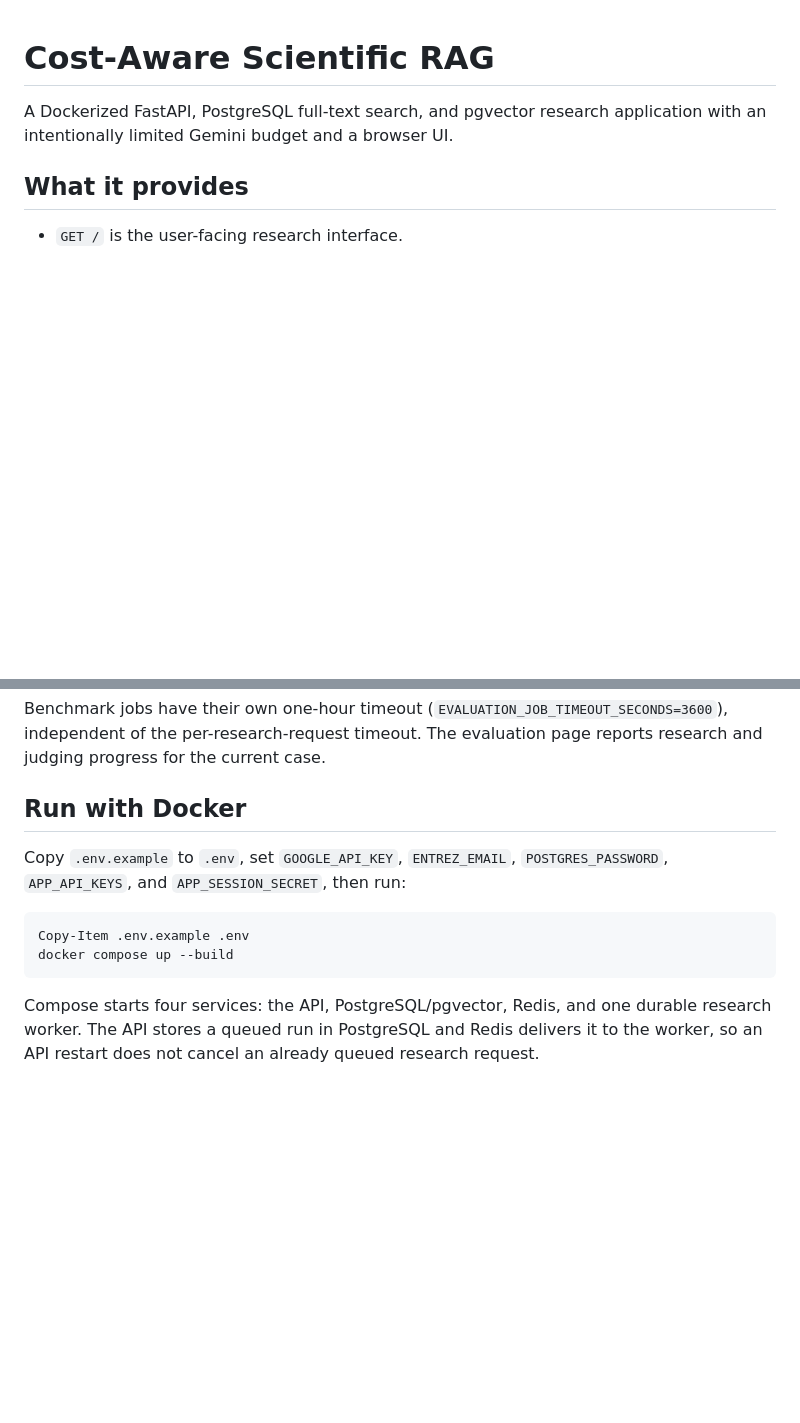
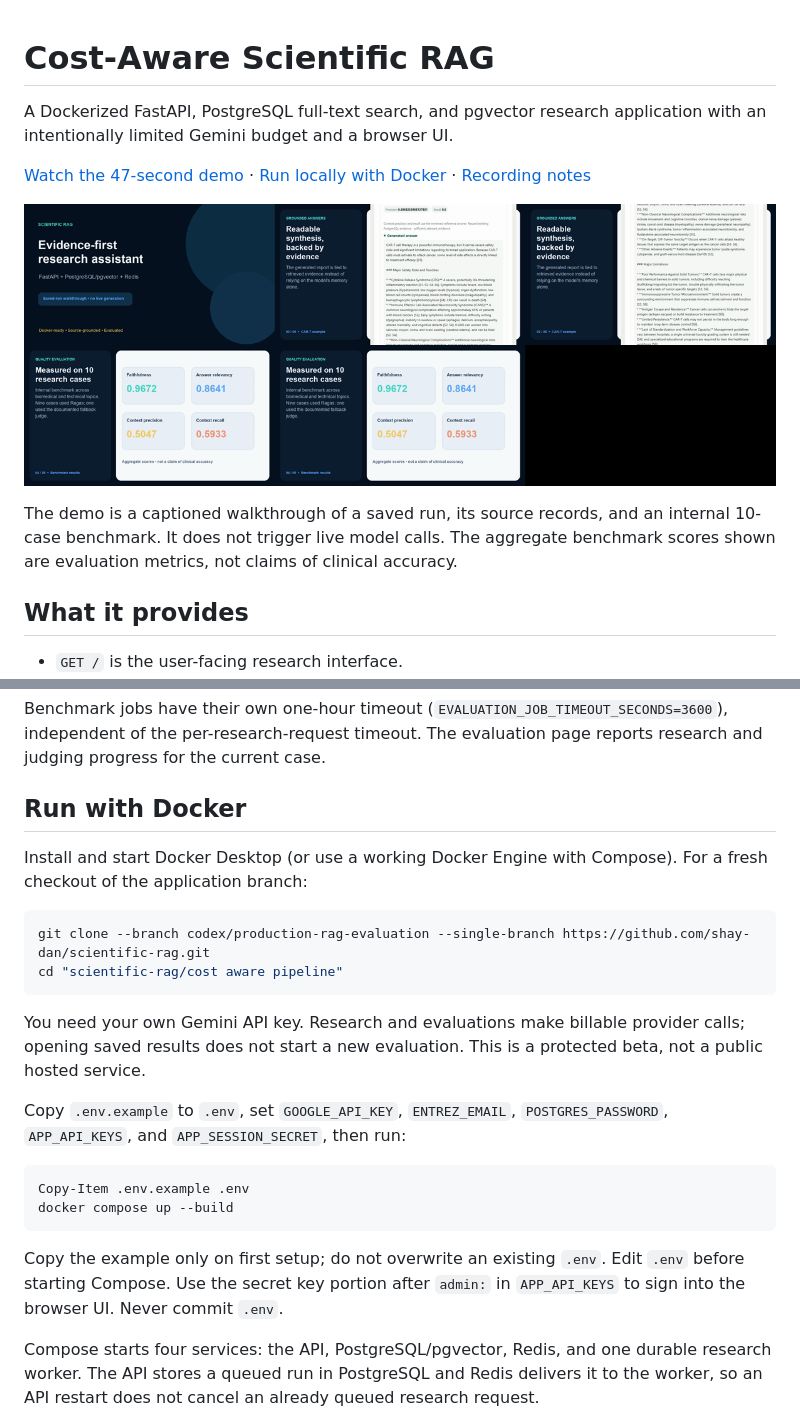
Before and after one commit to shay-dan/scientific-rag, a Markdown page: cost aware pipeline/README.md, 2 parts joined by grey strips. Drawn GitHub-style; pictures changed too: cost aware pipeline/docs/demo/demo-contact-sheet.png (added); blank space fills up the shorter version.

Commit message:
Add verified demo video and fix clean Docker install

````diff
--- a/cost aware pipeline/README.md
+++ b/cost aware pipeline/README.md
@@ -1,6 +1,12 @@
 # Cost-Aware Scientific RAG
 
 A Dockerized FastAPI, PostgreSQL full-text search, and pgvector research application with an intentionally limited Gemini budget and a browser UI.
+
+[Watch the 47-second demo](docs/demo/scientific-rag-demo.mp4) · [Run locally with Docker](#run-with-docker) · [Recording notes](docs/demo/recording-guide.md)
+
+[![Scientific RAG demo preview](docs/demo/demo-contact-sheet.png)](docs/demo/scientific-rag-demo.mp4)
+
+The demo is a captioned walkthrough of a saved run, its source records, and an internal 10-case benchmark. It does not trigger live model calls. The aggregate benchmark scores shown are evaluation metrics, not claims of clinical accuracy.
 
 ## What it provides
 
@@ -63,12 +69,23 @@ Benchmark jobs have their own one-hour timeout (`EVALUATION_JOB_TIMEOUT_SECONDS=
 
 ## Run with Docker
 
+Install and start Docker Desktop (or use a working Docker Engine with Compose). For a fresh checkout of the application branch:
+
+```powershell
+git clone --branch codex/production-rag-evaluation --single-branch https://github.com/shay-dan/scientific-rag.git
+cd "scientific-rag/cost aware pipeline"
+```
+
+You need your own Gemini API key. Research and evaluations make billable provider calls; opening saved results does not start a new evaluation. This is a protected beta, not a public hosted service.
+
 Copy `.env.example` to `.env`, set `GOOGLE_API_KEY`, `ENTREZ_EMAIL`, `POSTGRES_PASSWORD`, `APP_API_KEYS`, and `APP_SESSION_SECRET`, then run:
 
 ```powershell
 Copy-Item .env.example .env
 docker compose up --build
 ```
+
+Copy the example only on first setup; do not overwrite an existing `.env`. Edit `.env` before starting Compose. Use the secret key portion after `admin:` in `APP_API_KEYS` to sign into the browser UI. Never commit `.env`.
 
 Compose starts four services: the API, PostgreSQL/pgvector, Redis, and one durable research worker. The API stores a queued run in PostgreSQL and Redis delivers it to the worker, so an API restart does not cancel an already queued research request.
 
````
Also changed, not shown: 6 other files.
